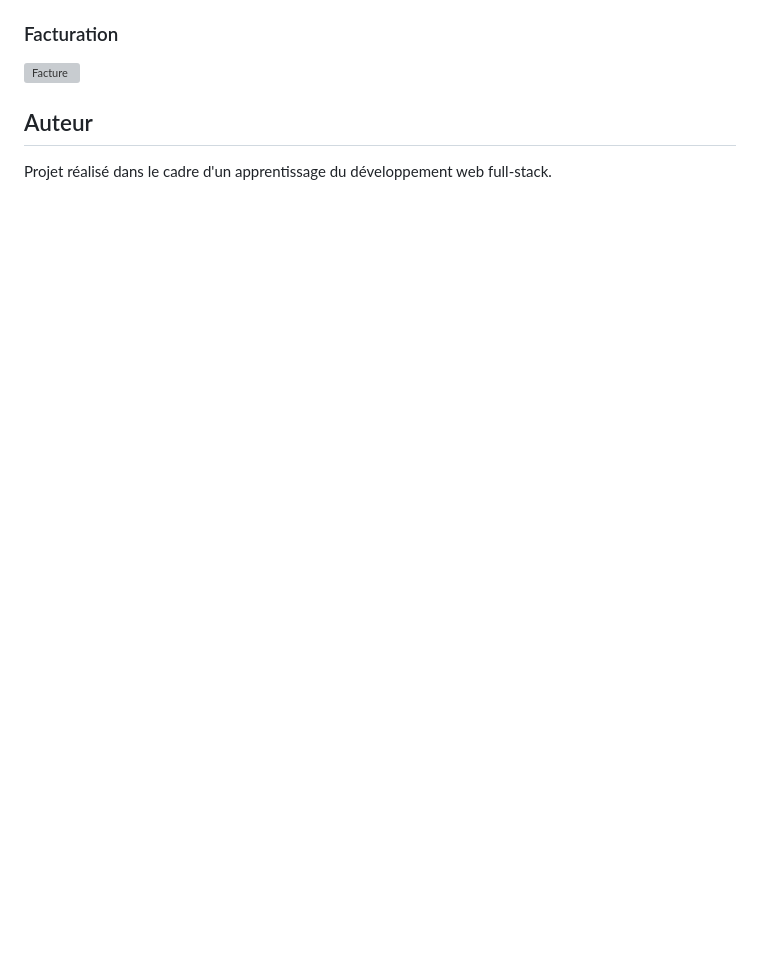
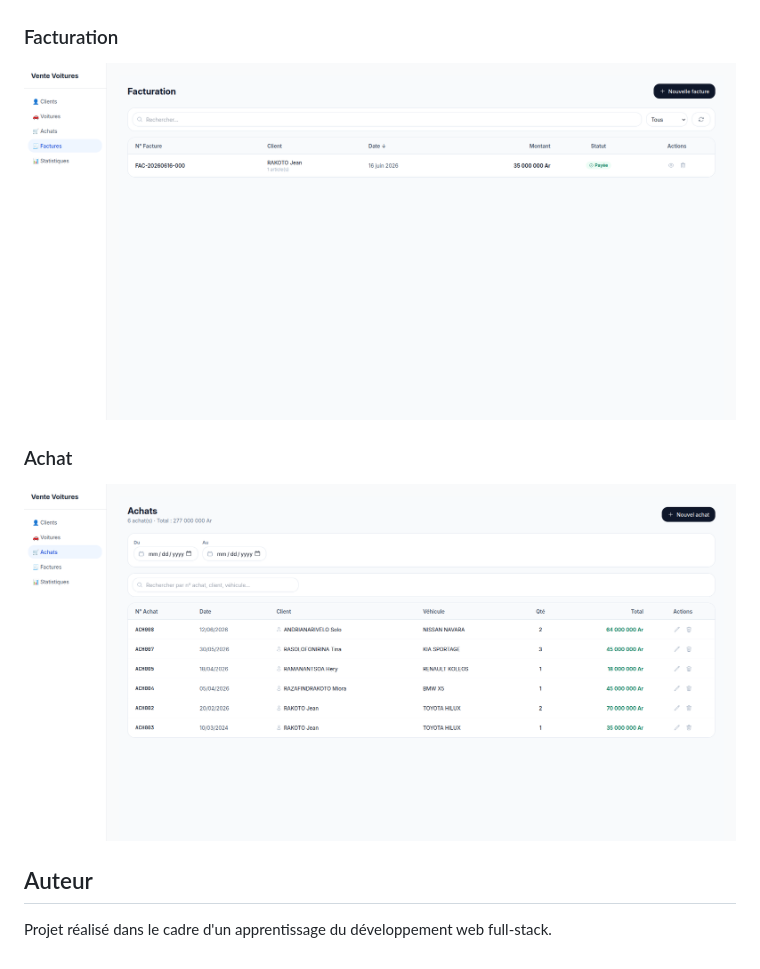
Before and after one commit to Joseph2202HF/VenteVoitures, a Markdown page: README.md, the part around the change. GitHub-like rendering; pictures changed too: screenshots/facture.png (added); blank space fills up the shorter version; grey boxes are pictures that could not be loaded.

Commit message:
add screenshots

```diff
--- a/README.md
+++ b/README.md
@@ -52,7 +52,9 @@ npm run dev
 ### Facturation
 
 ![Facture](screenshots/facture.png)
+### Achat
 
+![Achats](screenshots/achats.png)
 ## Auteur
 
 Projet réalisé dans le cadre d'un apprentissage du développement web full-stack.
```
